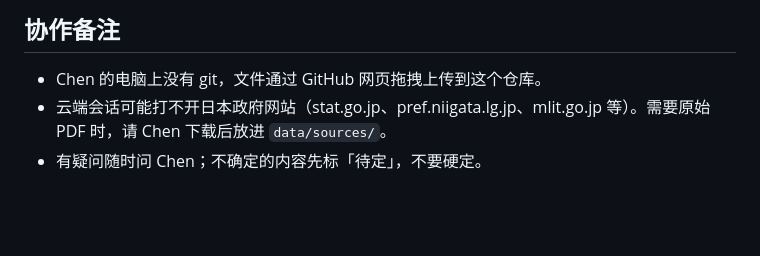
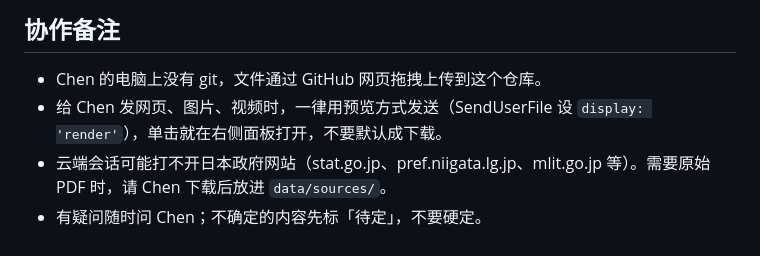
Before and after one commit to gitcyx93/niigata-data-viz, a Markdown page: CLAUDE.md, the part around the change. Drawn GitHub-style; blank space fills up the shorter version.

Commit message:
CLAUDE.md: send files to Chen as previews
Co-Authored-By: Claude Opus 5.5 <noreply@anthropic.com>
Claude-Session: https://claude.ai/code/session_017WB8B3oP1dJ9CDwFbXVtMd

```diff
--- a/CLAUDE.md
+++ b/CLAUDE.md
@@ -103,5 +103,6 @@
 ## 协作备注
 
 - Chen 的电脑上没有 git，文件通过 GitHub 网页拖拽上传到这个仓库。
+- 给 Chen 发网页、图片、视频时，一律用预览方式发送（SendUserFile 设 `display: 'render'`），单击就在右侧面板打开，不要默认成下载。
 - 云端会话可能打不开日本政府网站（stat.go.jp、pref.niigata.lg.jp、mlit.go.jp 等）。需要原始 PDF 时，请 Chen 下载后放进 `data/sources/`。
 - 有疑问随时问 Chen；不确定的内容先标「待定」，不要硬定。
```
